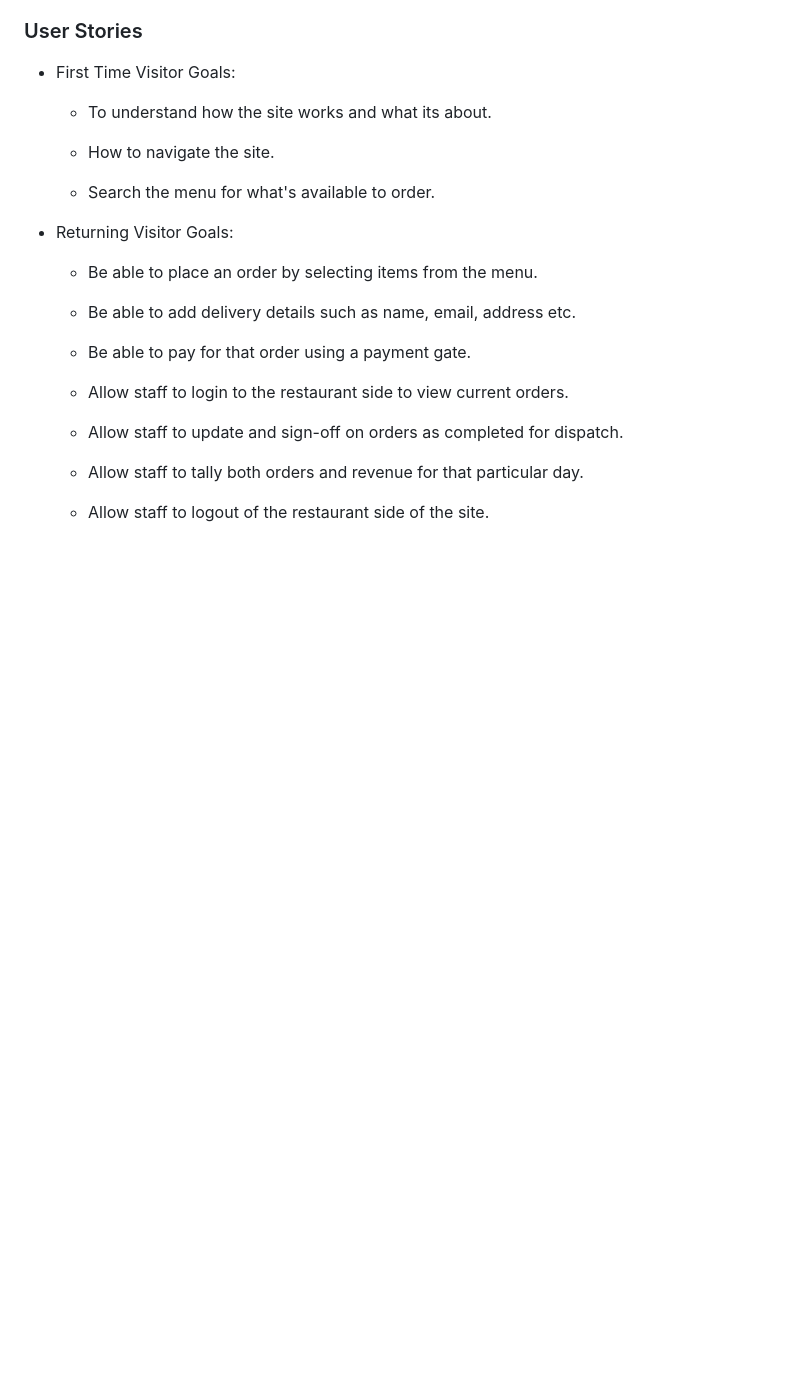
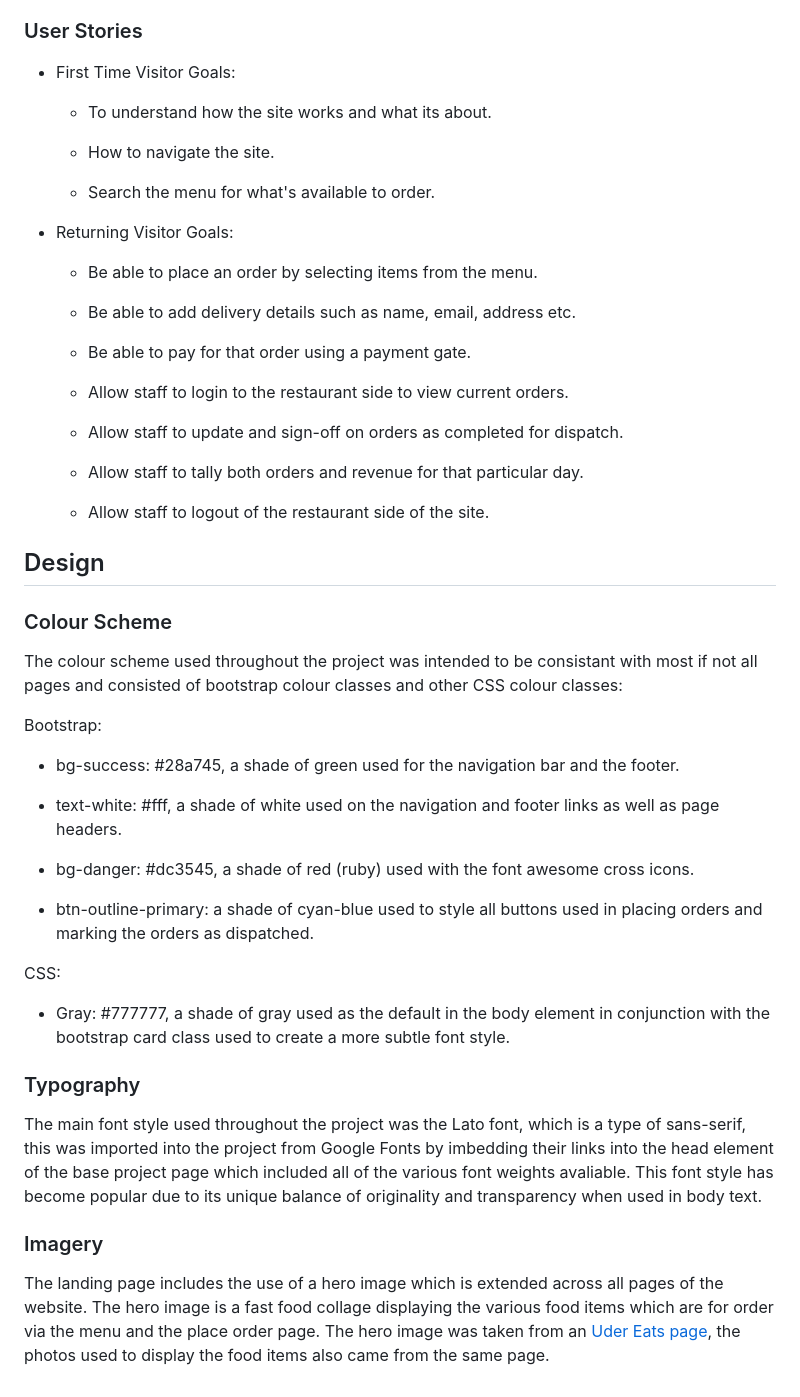
Before and after one commit to KDugg84/CI-eGrub-MS4-GP, a Markdown page: README.md, the part around the change. Rendered like a GitHub page; blank space fills up the shorter version.

Commit message:
Add sections for Design including colour scheme, typography and imagery.

```diff
--- a/README.md
+++ b/README.md
@@ -99,3 +99,31 @@ The best (intuitive) UX creates single-use learning.
     * Allow staff to tally both orders and revenue for that particular day.
 
     * Allow staff to logout of the restaurant side of the site.
+
+## Design
+
+### Colour Scheme
+
+The colour scheme used throughout the project was intended to be consistant with most if not all pages and consisted of bootstrap colour classes and other CSS colour classes:
+
+Bootstrap:
+
+* bg-success: #28a745, a shade of green used for the navigation bar and the footer.
+
+* text-white: #fff, a shade of white used on the navigation and footer links as well as page headers.
+
+* bg-danger: #dc3545, a shade of red (ruby) used with the font awesome cross icons.
+
+* btn-outline-primary: a shade of cyan-blue used to style all buttons used in placing orders and marking the orders as dispatched.
+
+CSS:
+
+* Gray: #777777, a shade of gray used as the default in the body element in conjunction with the bootstrap card class used to create a more subtle font style.
+
+### Typography
+
+The main font style used throughout the project was the Lato font, which is a type of sans-serif, this was imported into the project from Google Fonts by imbedding their links into the head element of the base project page which included all of the various font weights avaliable. This font style has become popular due to its unique balance of originality and transparency when used in body text.
+
+### Imagery
+
+The landing page includes the use of a hero image which is extended across all pages of the website. The hero image is a fast food collage displaying the various food items which are for order via the menu and the place order page. The hero image was taken from an [Uder Eats page](https://www.ubereats.com/gb/store/low-cost-fast-food/kETrDPZwSrG0LUrZ3EK9rw), the photos used to display the food items also came from the same page.
```
